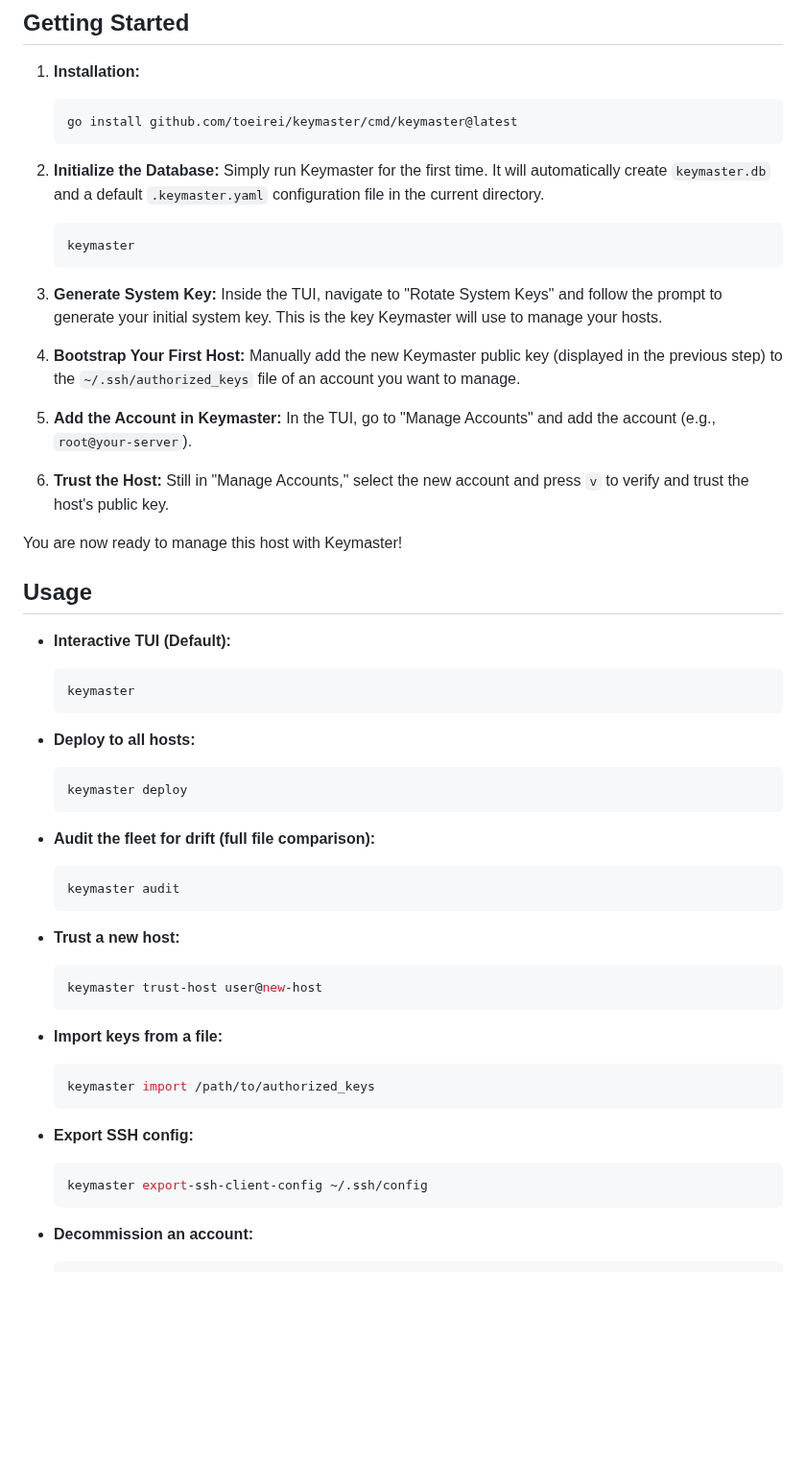
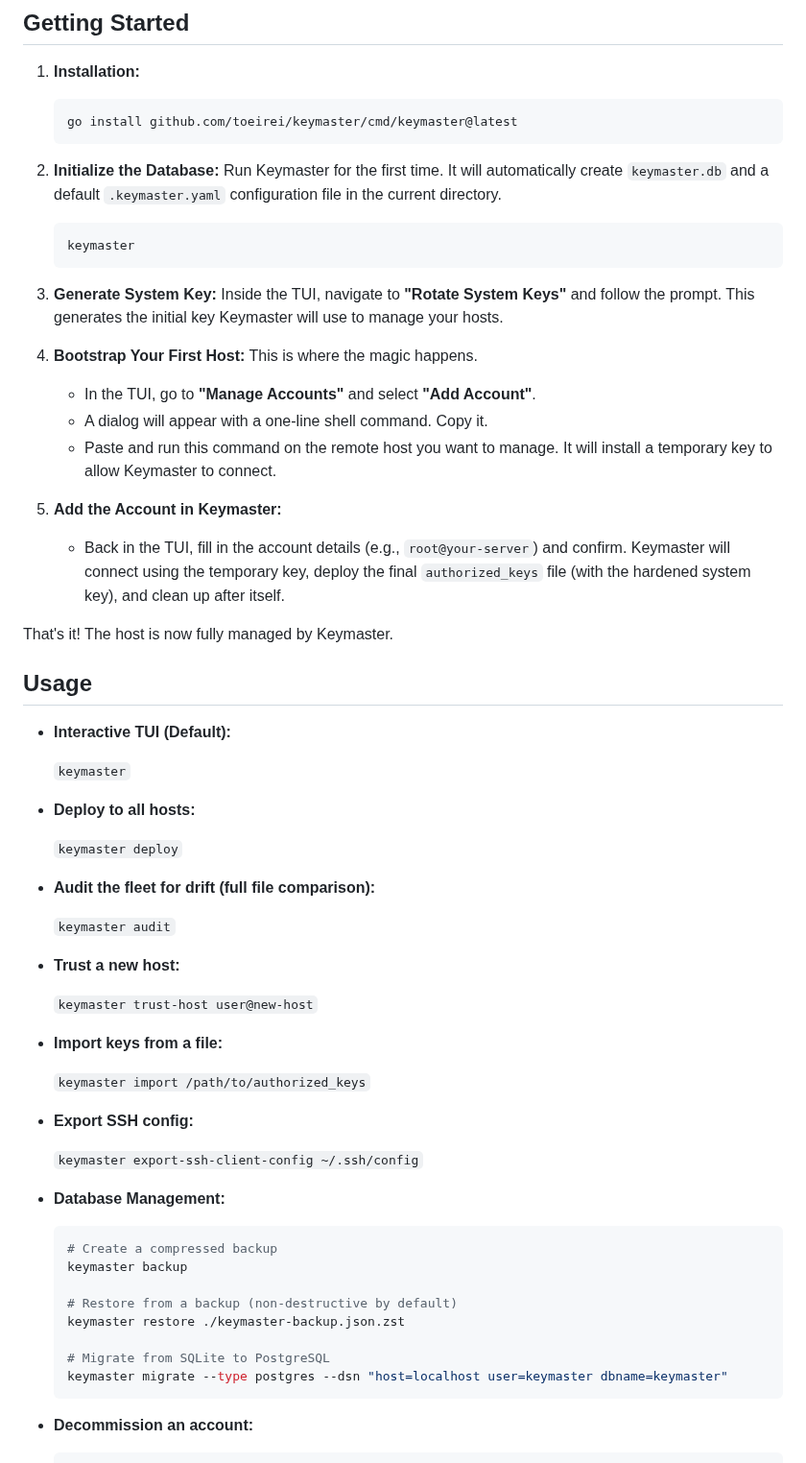
Before and after one commit to ToeiRei/Keymaster, a Markdown page: README.md, the part around one of its changes. Shown at 96% size. GitHub-like rendering; blank space fills up the shorter version.

Commit message:
another TLC pass on the README

````diff
--- a/README.md
+++ b/README.md
@@ -86,66 +86,69 @@ An agentless SSH key manager that just does the job.
     ```
 
 2. **Initialize the Database:**
-    Simply run Keymaster for the first time. It will automatically create
-    `keymaster.db` and a default `.keymaster.yaml` configuration file in the
-    current directory.
+    Run Keymaster for the first time. It will automatically create `keymaster.db`
+    and a default `.keymaster.yaml` configuration file in the current directory.
 
     ```sh
     keymaster
     ```
 
 3. **Generate System Key:**
-    Inside the TUI, navigate to "Rotate System Keys" and follow the prompt to
-    generate your initial system key. This is the key Keymaster will use to
-    manage your hosts.
+    Inside the TUI, navigate to **"Rotate System Keys"** and follow the prompt.
+    This generates the initial key Keymaster will use to manage your hosts.
 
 4. **Bootstrap Your First Host:**
-    Manually add the new Keymaster public key (displayed in the previous step) to the `~/.ssh/authorized_keys` file of an account you want to manage.
+    This is where the magic happens.
+    - In the TUI, go to **"Manage Accounts"** and select **"Add Account"**.
+    - A dialog will appear with a one-line shell command. Copy it.
+    - Paste and run this command on the remote host you want to manage. It will
+      install a temporary key to allow Keymaster to connect.
 
 5. **Add the Account in Keymaster:**
-    In the TUI, go to "Manage Accounts" and add the account (e.g., `root@your-server`).
+    - Back in the TUI, fill in the account details (e.g., `root@your-server`) and
+      confirm. Keymaster will connect using the temporary key, deploy the final
+      `authorized_keys` file (with the hardened system key), and clean up after
+      itself.
 
-6. **Trust the Host:**
-    Still in "Manage Accounts," select the new account and press `v` to verify and trust the host's public key.
-
-You are now ready to manage this host with Keymaster!
+That's it! The host is now fully managed by Keymaster.
 
 ## Usage
 
 - **Interactive TUI (Default):**
 
-  ```sh
-  keymaster
-  ```
+  `keymaster`
 
 - **Deploy to all hosts:**
 
-  ```sh
-  keymaster deploy
-  ```
+  `keymaster deploy`
 
 - **Audit the fleet for drift (full file comparison):**
 
-  ```sh
-  keymaster audit
-  ```
+  `keymaster audit`
 
 - **Trust a new host:**
 
-  ```sh
-  keymaster trust-host user@new-host
-  ```
+  `keymaster trust-host user@new-host`
 
 - **Import keys from a file:**
 
-  ```sh
-  keymaster import /path/to/authorized_keys
-  ```
+  `keymaster import /path/to/authorized_keys`
 
 - **Export SSH config:**
 
+  `keymaster export-ssh-client-config ~/.ssh/config`
+
+- **Database Management:**
+
   ```sh
-  keymaster export-ssh-client-config ~/.ssh/config
+  # Create a compressed backup
+  keymaster backup
+
+  # Restore from a backup (non-destructive by default)
+  keymaster restore ./keymaster-backup.json.zst
+
+  # Migrate from SQLite to PostgreSQL
+  keymaster migrate --type postgres --dsn "host=localhost user=keymaster dbname=keymaster"
   ```
 
 - **Decommission an account:**
````
Also changed, not shown: other parts of README.md (+14 -18 lines).
